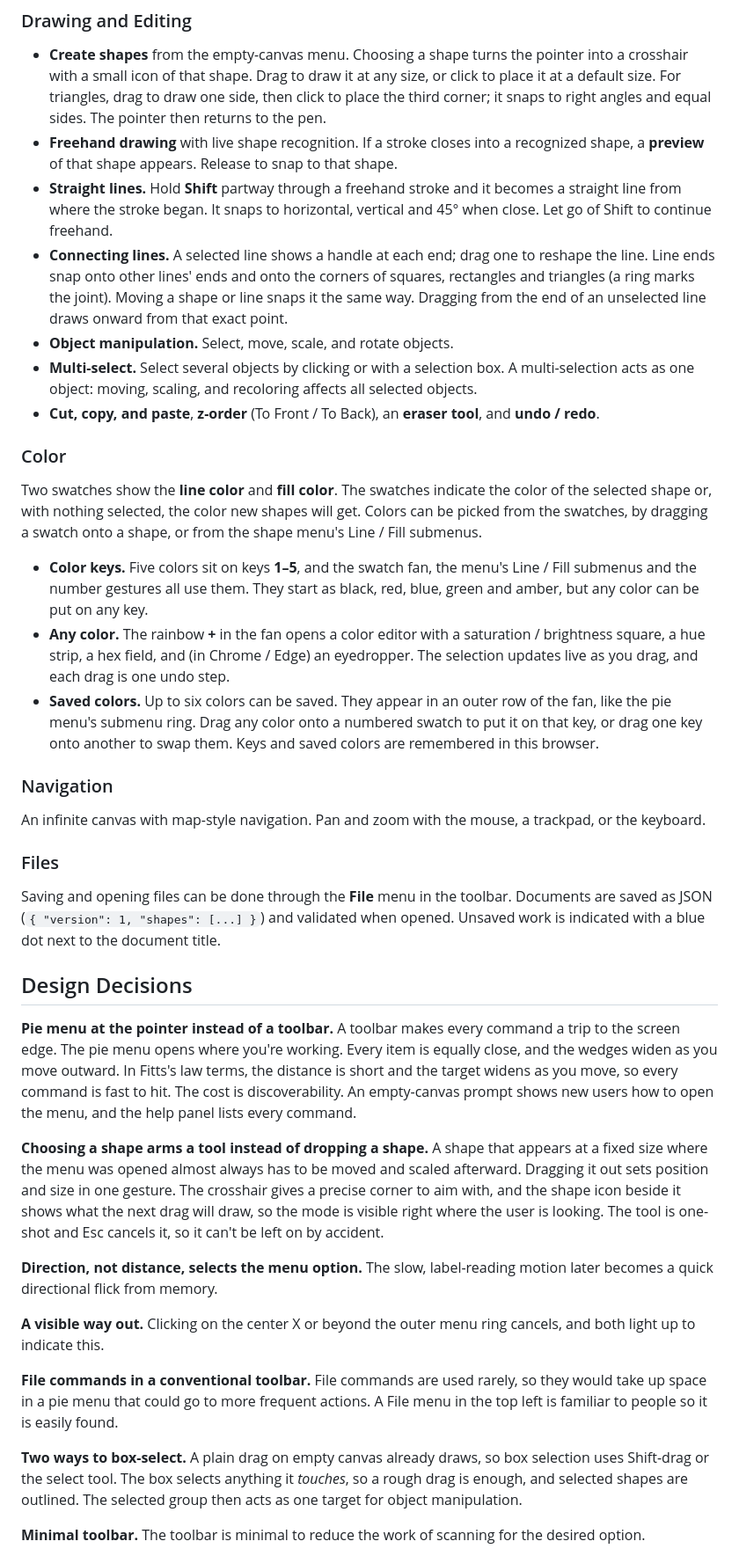
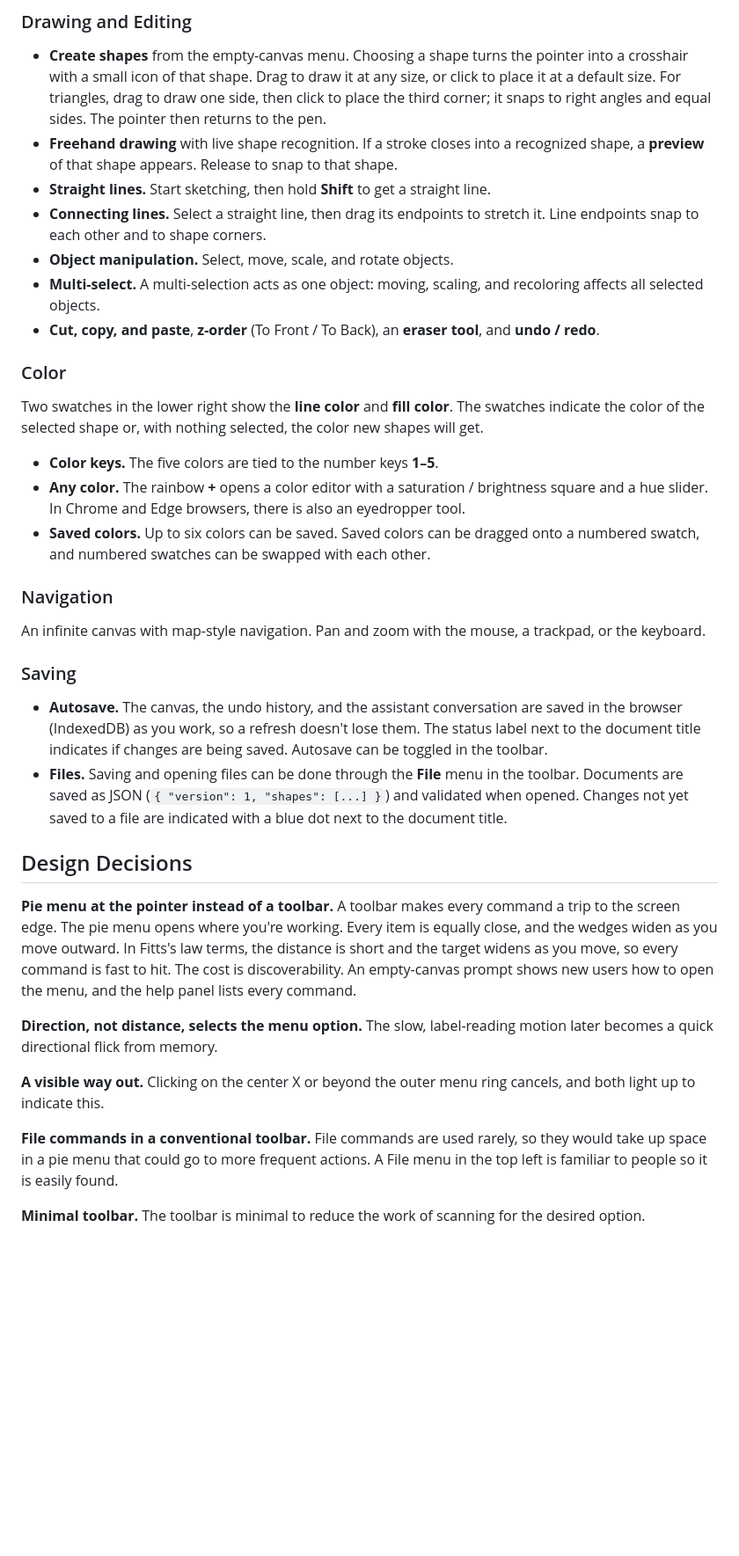
Before and after one commit to Speedrunyourknowledge/pie-draw, a Markdown page: README.md, the part around one of its changes. Shown at 88% size. Drawn GitHub-style; blank space fills up the shorter version.

```diff
--- a/README.md
+++ b/README.md
@@ -67,33 +64,32 @@ To skip the form, copy `.env.example` to `.env.local`, fill it in, and restart `
 
 - **Create shapes** from the empty-canvas menu. Choosing a shape turns the pointer into a crosshair with a small icon of that shape. Drag to draw it at any size, or click to place it at a default size. For triangles, drag to draw one side, then click to place the third corner; it snaps to right angles and equal sides. The pointer then returns to the pen.
 - **Freehand drawing** with live shape recognition. If a stroke closes into a recognized shape, a **preview** of that shape appears. Release to snap to that shape.
-- **Straight lines.** Hold **Shift** partway through a freehand stroke and it becomes a straight line from where the stroke began. It snaps to horizontal, vertical and 45° when close. Let go of Shift to continue freehand.
-- **Connecting lines.** A selected line shows a handle at each end; drag one to reshape the line. Line ends snap onto other lines' ends and onto the corners of squares, rectangles and triangles (a ring marks the joint). Moving a shape or line snaps it the same way. Dragging from the end of an unselected line draws onward from that exact point.
+- **Straight lines.** Start sketching, then hold **Shift** to get a straight line.
+- **Connecting lines.** Select a straight line, then drag its endpoints to stretch it. Line endpoints snap to each other and to shape corners.
 - **Object manipulation.** Select, move, scale, and rotate objects.
-- **Multi-select.** Select several objects by clicking or with a selection box. A multi-selection acts as one object: moving, scaling, and recoloring affects all selected objects.
+- **Multi-select.** A multi-selection acts as one object: moving, scaling, and recoloring affects all selected objects.
 - **Cut, copy, and paste**, **z-order** (To Front / To Back), an **eraser tool**, and **undo / redo**.
 
 ### Color
 
-Two swatches show the **line color** and **fill color**. The swatches indicate the color of the selected shape or, with nothing selected, the color new shapes will get. Colors can be picked from the swatches, by dragging a swatch onto a shape, or from the shape menu's Line / Fill submenus.
+Two swatches in the lower right show the **line color** and **fill color**. The swatches indicate the color of the selected shape or, with nothing selected, the color new shapes will get.
 
-- **Color keys.** Five colors sit on keys **1–5**, and the swatch fan, the menu's Line / Fill submenus and the number gestures all use them. They start as black, red, blue, green and amber, but any color can be put on any key.
-- **Any color.** The rainbow **+** in the fan opens a color editor with a saturation / brightness square, a hue strip, a hex field, and (in Chrome / Edge) an eyedropper. The selection updates live as you drag, and each drag is one undo step.
-- **Saved colors.** Up to six colors can be saved. They appear in an outer row of the fan, like the pie menu's submenu ring. Drag any color onto a numbered swatch to put it on that key, or drag one key onto another to swap them. Keys and saved colors are remembered in this browser.
+- **Color keys.** The five colors are tied to the number keys **1–5**.
+- **Any color.** The rainbow **+** opens a color editor with a saturation / brightness square and a hue slider. In Chrome and Edge browsers, there is also an eyedropper tool.
+- **Saved colors.** Up to six colors can be saved. Saved colors can be dragged onto a numbered swatch, and numbered swatches can be swapped with each other.
 
 ### Navigation
 
 An infinite canvas with map-style navigation. Pan and zoom with the mouse, a trackpad, or the keyboard.
 
-### Files
+### Saving
 
-Saving and opening files can be done through the **File** menu in the toolbar. Documents are saved as JSON (`{ "version": 1, "shapes": [...] }`) and validated when opened. Unsaved work is indicated with a blue dot next to the document title.
+- **Autosave.** The canvas, the undo history, and the assistant conversation are saved in the browser (IndexedDB) as you work, so a refresh doesn't lose them. The status label next to the document title indicates if changes are being saved. Autosave can be toggled in the toolbar.
+- **Files.** Saving and opening files can be done through the **File** menu in the toolbar. Documents are saved as JSON (`{ "version": 1, "shapes": [...] }`) and validated when opened. Changes not yet saved to a file are indicated with a blue dot next to the document title.
 
 ## Design Decisions
 
 **Pie menu at the pointer instead of a toolbar.** A toolbar makes every command a trip to the screen edge. The pie menu opens where you're working. Every item is equally close, and the wedges widen as you move outward. In Fitts's law terms, the distance is short and the target widens as you move, so every command is fast to hit. The cost is discoverability. An empty-canvas prompt shows new users how to open the menu, and the help panel lists every command.
-
-**Choosing a shape arms a tool instead of dropping a shape.** A shape that appears at a fixed size where the menu was opened almost always has to be moved and scaled afterward. Dragging it out sets position and size in one gesture. The crosshair gives a precise corner to aim with, and the shape icon beside it shows what the next drag will draw, so the mode is visible right where the user is looking. The tool is one-shot and Esc cancels it, so it can't be left on by accident.
 
 **Direction, not distance, selects the menu option.** The slow, label-reading motion later becomes a quick directional flick from memory.
 
@@ -101,8 +97,6 @@ Saving and opening files can be done through the **File** menu in the toolbar. D
 
 **File commands in a conventional toolbar.** File commands are used rarely, so they would take up space in a pie menu that could go to more frequent actions. A File menu in the top left is familiar to people so it is easily found.
 
-**Two ways to box-select.** A plain drag on empty canvas already draws, so box selection uses Shift-drag or the select tool. The box selects anything it *touches*, so a rough drag is enough, and selected shapes are outlined. The selected group then acts as one target for object manipulation.
-
 **Minimal toolbar.** The toolbar is minimal to reduce the work of scanning for the desired option.
 
 **Right-side tools.** The remaining tools sit together in a stack on the right. Keeping them in one place means the user knows exactly where to look, and the large buttons are easy to hit. Each tool has a keyboard or gesture shortcut, so experienced users can skip the stack entirely.
```
Also changed, not shown: other parts of README.md (+10 -19 lines), docs/gesture-guide.png, 1 other file.
